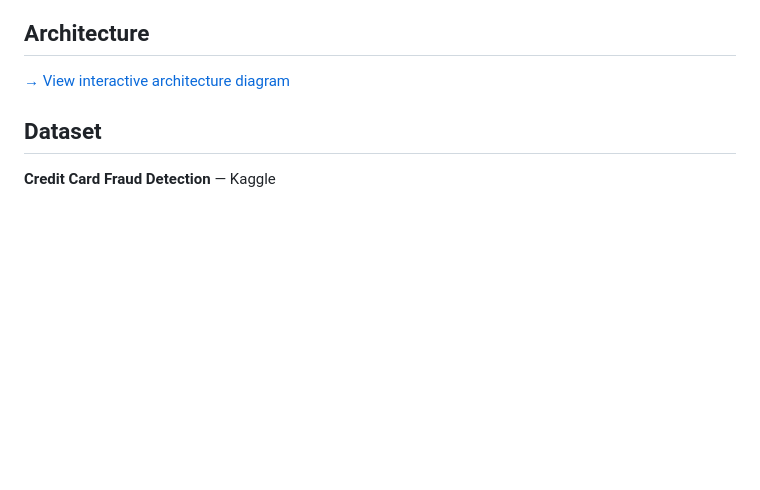
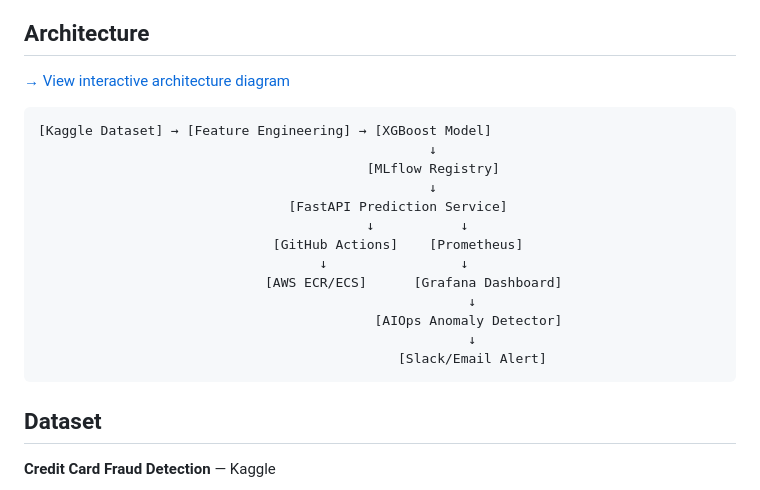
Before and after one commit to nanthansr/mlops-fraud-pipeline, a Markdown page: README.md, the part around the change. Drawn GitHub-style; blank space fills up the shorter version.

Commit message:
docs: restore ASCII architecture diagram alongside GitHub Pages link
Co-Authored-By: Claude Sonnet 4.6 <noreply@anthropic.com>

````diff
--- a/README.md
+++ b/README.md
@@ -70,6 +70,22 @@ docker compose run app pytest tests/ -v
 
 [→ View interactive architecture diagram](https://nanthansr.github.io/mlops-fraud-pipeline/architecture.html)
 
+```
+[Kaggle Dataset] → [Feature Engineering] → [XGBoost Model]
+                                                  ↓
+                                          [MLflow Registry]
+                                                  ↓
+                                [FastAPI Prediction Service]
+                                          ↓           ↓
+                              [GitHub Actions]    [Prometheus]
+                                    ↓                 ↓
+                             [AWS ECR/ECS]      [Grafana Dashboard]
+                                                       ↓
+                                           [AIOps Anomaly Detector]
+                                                       ↓
+                                              [Slack/Email Alert]
+```
+
 ## Dataset
 
 **Credit Card Fraud Detection** — Kaggle
````
